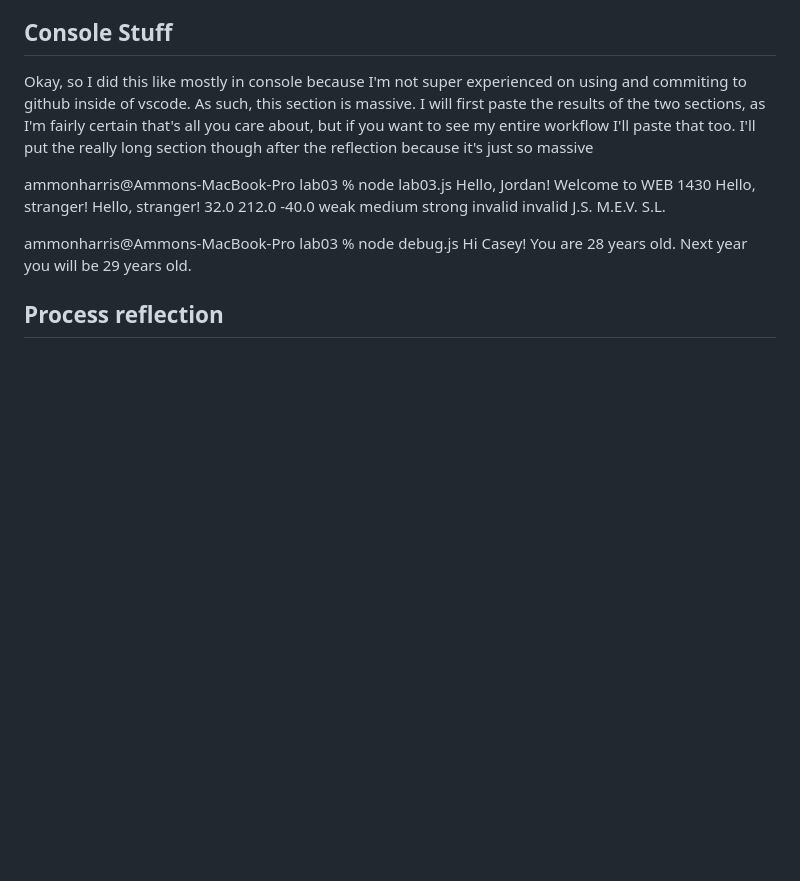
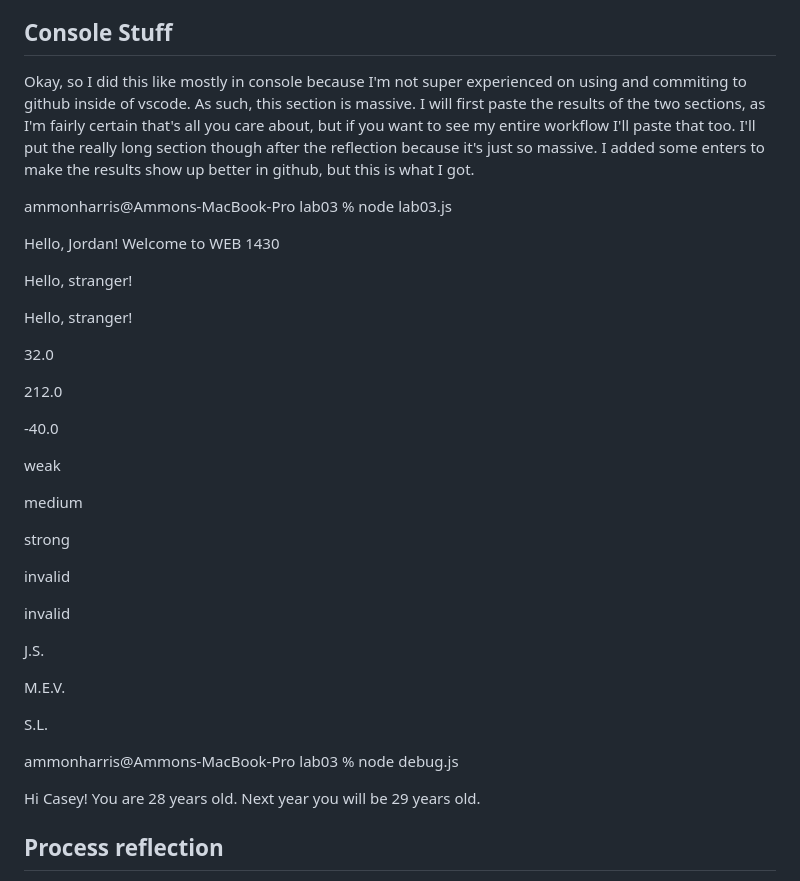
Before and after one commit to web1430-fall26/web1430-coursetemplate-nachoboy46, a Markdown page: labs/lab03/notes.md, the part around the change. Rendered like a GitHub page; blank space fills up the shorter version.

Commit message:
added some enters

```diff
--- a/labs/lab03/notes.md
+++ b/labs/lab03/notes.md
@@ -75,25 +75,42 @@ At this point I ran the code, thinking it was good, but then I got an error. It
 Okay, so I did this like mostly in console because I'm not super experienced on using and commiting to github inside of vscode.
 As such, this section is massive. I will first paste the results of the two sections, as I'm fairly certain that's all you care about,
 but if you want to see my entire workflow I'll paste that too. I'll put the really long section though after the reflection because it's
-just so massive
+just so massive. I added some enters to make the results show up better in github, but this is what I got.
 
 ammonharris@Ammons-MacBook-Pro lab03 % node lab03.js
+
 Hello, Jordan! Welcome to WEB 1430
+
 Hello, stranger!
+
 Hello, stranger!
+
 32.0
+
 212.0
+
 -40.0
+
 weak
+
 medium
+
 strong
+
 invalid
+
 invalid
+
 J.S.
+
 M.E.V.
+
 S.L.
 
+
+
 ammonharris@Ammons-MacBook-Pro lab03 % node debug.js
+
 Hi Casey! You are 28 years old. Next year you will be 29 years old.
 
 ## Process reflection
```
